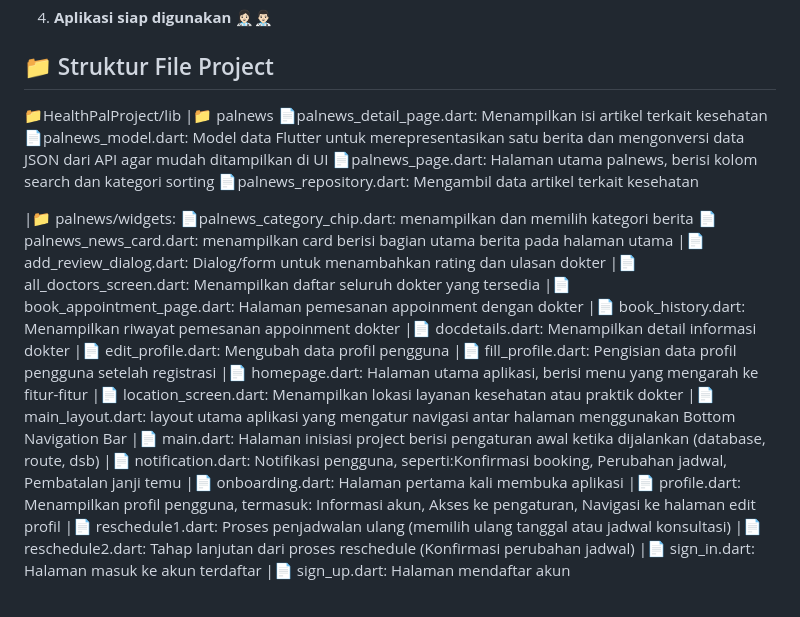
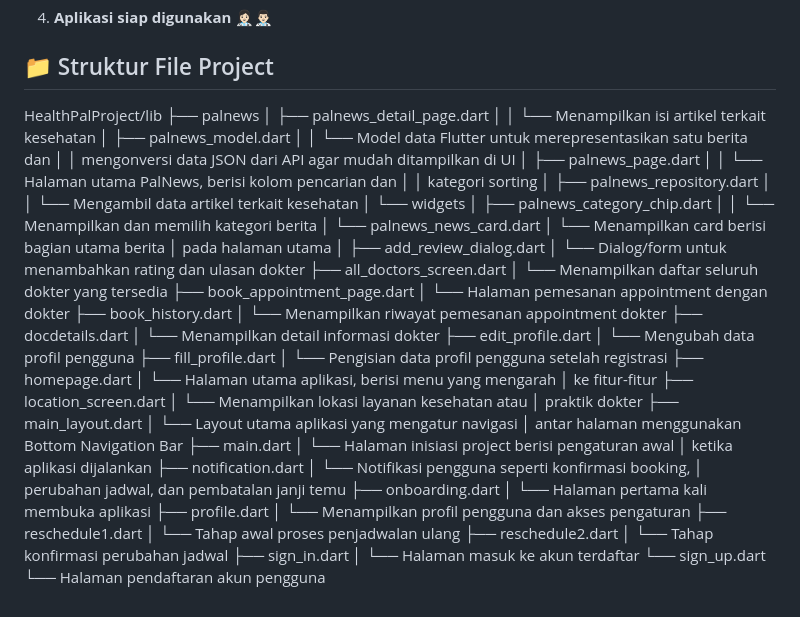
Before and after one commit to sintadewi21/HealthPalProject, a Markdown page: README.md, the part around the change. Rendered like a GitHub page.

Commit message:
Revise project file structure and descriptions
Updated project file structure for better clarity and organization. Added descriptions for each file and grouped related files under appropriate directories.

```diff
--- a/README.md
+++ b/README.md
@@ -98,31 +98,63 @@ Backend aplikasi ini menggunakan **Supabase (PostgreSQL)** sebagai *Backend as a
 
 ## 📁 Struktur File Project
 
-📁HealthPalProject/lib
-|📁 palnews
-   📄palnews_detail_page.dart: Menampilkan isi artikel terkait kesehatan
-   📄palnews_model.dart: Model data Flutter untuk merepresentasikan satu berita dan mengonversi data JSON dari API agar mudah ditampilkan di UI
-   📄palnews_page.dart: Halaman utama palnews, berisi kolom search dan kategori sorting
-   📄palnews_repository.dart: Mengambil data artikel terkait kesehatan
-
-|📁 palnews/widgets:
-   📄palnews_category_chip.dart: menampilkan dan memilih kategori berita
-   📄palnews_news_card.dart: menampilkan card berisi bagian utama berita pada halaman utama
-|📄 add_review_dialog.dart: Dialog/form untuk menambahkan rating dan ulasan dokter
-|📄 all_doctors_screen.dart: Menampilkan daftar seluruh dokter yang tersedia
-|📄 book_appointment_page.dart: Halaman pemesanan appoinment dengan dokter
-|📄 book_history.dart: Menampilkan riwayat pemesanan appoinment dokter
-|📄 docdetails.dart: Menampilkan detail informasi dokter
-|📄 edit_profile.dart: Mengubah data profil pengguna
-|📄 fill_profile.dart: Pengisian data profil pengguna setelah registrasi
-|📄 homepage.dart: Halaman utama aplikasi, berisi menu yang mengarah ke fitur-fitur
-|📄 location_screen.dart: Menampilkan lokasi layanan kesehatan atau praktik dokter
-|📄 main_layout.dart: layout utama aplikasi yang mengatur navigasi antar halaman menggunakan Bottom Navigation Bar
-|📄 main.dart: Halaman inisiasi project berisi pengaturan awal ketika dijalankan (database, route, dsb)
-|📄 notification.dart: Notifikasi pengguna, seperti:Konfirmasi booking, Perubahan jadwal, Pembatalan janji temu
-|📄 onboarding.dart: Halaman pertama kali membuka aplikasi
-|📄 profile.dart: Menampilkan profil pengguna, termasuk: Informasi akun, Akses ke pengaturan, Navigasi ke halaman edit profil
-|📄 reschedule1.dart: Proses penjadwalan ulang (memilih ulang tanggal atau jadwal konsultasi)
-|📄 reschedule2.dart: Tahap lanjutan dari proses reschedule (Konfirmasi perubahan jadwal)
-|📄 sign_in.dart: Halaman masuk ke akun terdaftar
-|📄 sign_up.dart: Halaman mendaftar akun
+HealthPalProject/lib
+├── palnews
+│   ├── palnews_detail_page.dart
+│   │   └── Menampilkan isi artikel terkait kesehatan
+│   ├── palnews_model.dart
+│   │   └── Model data Flutter untuk merepresentasikan satu berita dan
+│   │       mengonversi data JSON dari API agar mudah ditampilkan di UI
+│   ├── palnews_page.dart
+│   │   └── Halaman utama PalNews, berisi kolom pencarian dan
+│   │       kategori sorting
+│   ├── palnews_repository.dart
+│   │   └── Mengambil data artikel terkait kesehatan
+│   └── widgets
+│       ├── palnews_category_chip.dart
+│       │   └── Menampilkan dan memilih kategori berita
+│       └── palnews_news_card.dart
+│           └── Menampilkan card berisi bagian utama berita
+│               pada halaman utama
+│
+├── add_review_dialog.dart
+│   └── Dialog/form untuk menambahkan rating dan ulasan dokter
+├── all_doctors_screen.dart
+│   └── Menampilkan daftar seluruh dokter yang tersedia
+├── book_appointment_page.dart
+│   └── Halaman pemesanan appointment dengan dokter
+├── book_history.dart
+│   └── Menampilkan riwayat pemesanan appointment dokter
+├── docdetails.dart
+│   └── Menampilkan detail informasi dokter
+├── edit_profile.dart
+│   └── Mengubah data profil pengguna
+├── fill_profile.dart
+│   └── Pengisian data profil pengguna setelah registrasi
+├── homepage.dart
+│   └── Halaman utama aplikasi, berisi menu yang mengarah
+│       ke fitur-fitur
+├── location_screen.dart
+│   └── Menampilkan lokasi layanan kesehatan atau
+│       praktik dokter
+├── main_layout.dart
+│   └── Layout utama aplikasi yang mengatur navigasi
+│       antar halaman menggunakan Bottom Navigation Bar
+├── main.dart
+│   └── Halaman inisiasi project berisi pengaturan awal
+│       ketika aplikasi dijalankan
+├── notification.dart
+│   └── Notifikasi pengguna seperti konfirmasi booking,
+│       perubahan jadwal, dan pembatalan janji temu
+├── onboarding.dart
+│   └── Halaman pertama kali membuka aplikasi
+├── profile.dart
+│   └── Menampilkan profil pengguna dan akses pengaturan
+├── reschedule1.dart
+│   └── Tahap awal proses penjadwalan ulang
+├── reschedule2.dart
+│   └── Tahap konfirmasi perubahan jadwal
+├── sign_in.dart
+│   └── Halaman masuk ke akun terdaftar
+└── sign_up.dart
+    └── Halaman pendaftaran akun pengguna
```
